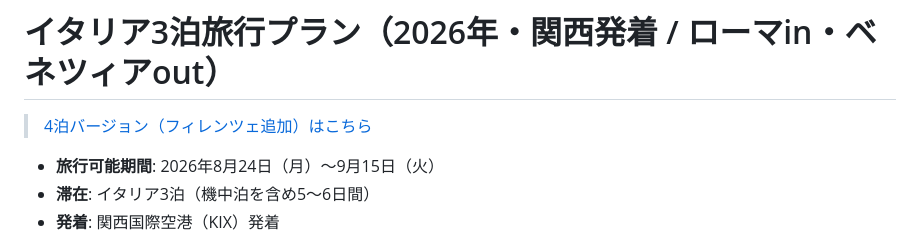
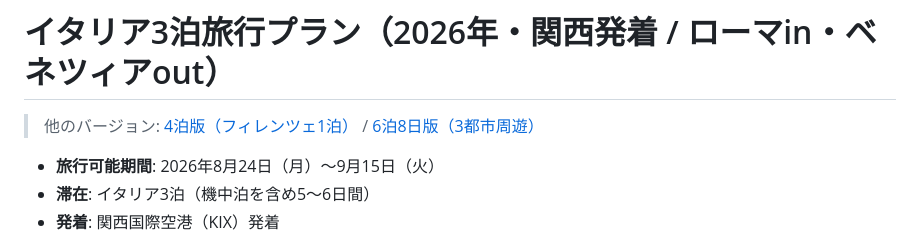
Before and after one commit to Djuanabe/gakufu-tateyoko, a Markdown page: docs/italy-trip-plan-2026.md, the part around the change. GitHub-like rendering.

Commit message:
6泊8日バージョン(ローマ2+フィレンツェ2+ベネツィア2)を追加
Co-Authored-By: Claude Fable 5 <noreply@anthropic.com>
Claude-Session: https://claude.ai/code/session_01Y97WnkzdeWJLy3HTqfJAxM

```diff
--- a/docs/italy-trip-plan-2026.md
+++ b/docs/italy-trip-plan-2026.md
@@ -1,6 +1,6 @@
 # イタリア3泊旅行プラン（2026年・関西発着 / ローマin・ベネツィアout）
 
-> [4泊バージョン（フィレンツェ追加）はこちら](./italy-trip-plan-2026-4nights.md)
+> 他のバージョン: [4泊版（フィレンツェ1泊）](./italy-trip-plan-2026-4nights.md) / [6泊8日版（3都市周遊）](./italy-trip-plan-2026-6nights.md)
 
 - **旅行可能期間**: 2026年8月24日（月）〜9月15日（火）
 - **滞在**: イタリア3泊（機中泊を含め5〜6日間）
```
Also changed, not shown: docs/italy-trip-plan-2026-4nights.md (+1 -1 lines), docs/italy-trip-plan-2026-6nights.md (added, +137 -0 lines).
